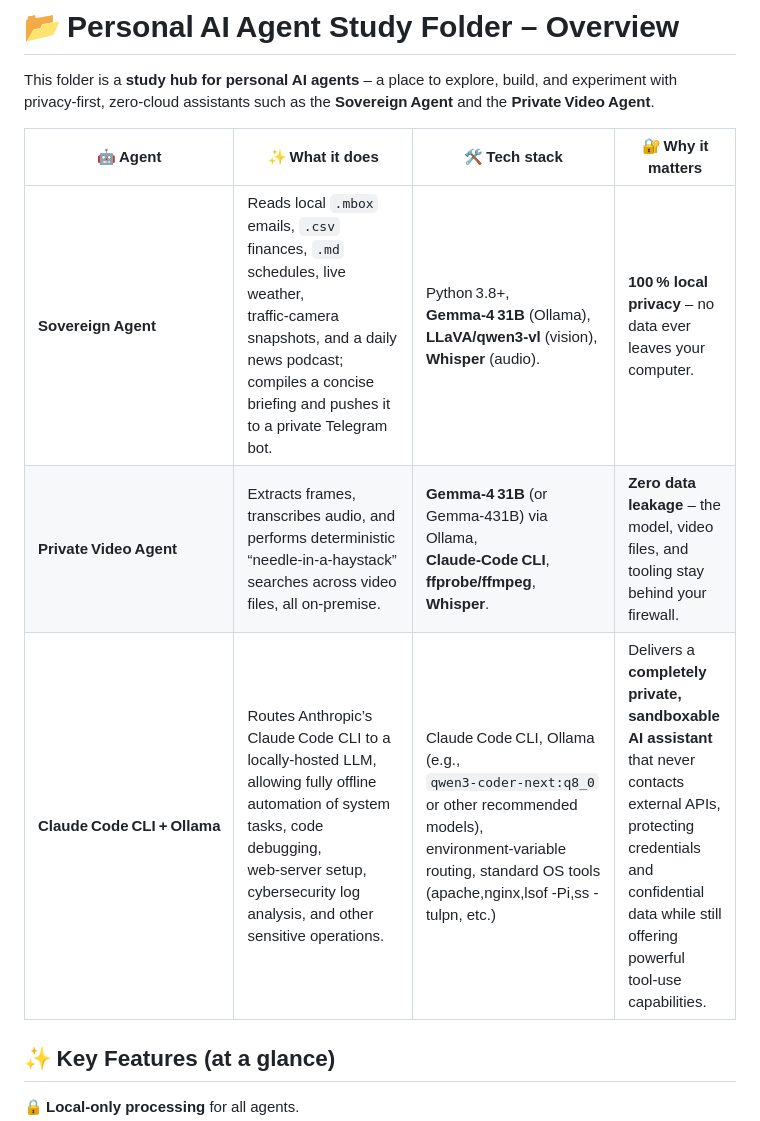
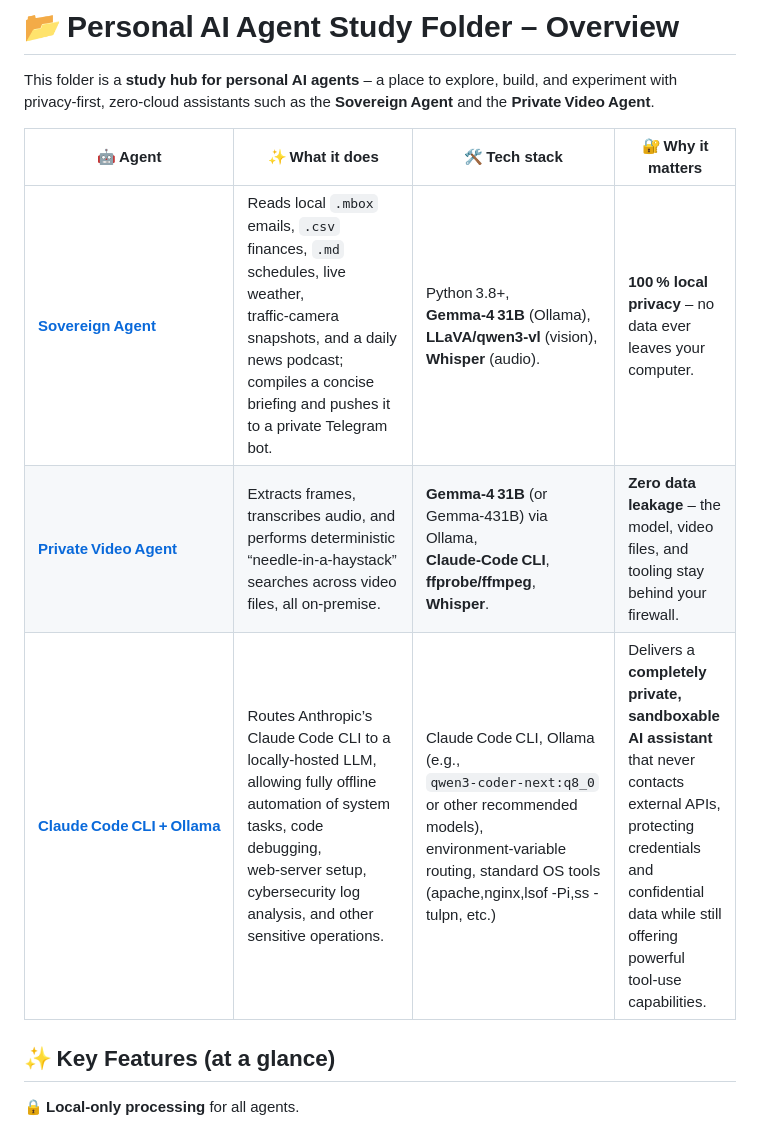
Before and after one commit to alanshlam/LLM, a Markdown page: AI_Agent/README.md, the part around the change. Rendered like a GitHub page.

```diff
--- a/AI_Agent/README.md
+++ b/AI_Agent/README.md
@@ -4,9 +4,9 @@ This folder is a **study hub for personal AI agents** – a place to explore, bu
 
 | 🤖 Agent | ✨ What it does | 🛠️ Tech stack | 🔐 Why it matters |
 |----------|----------------|---------------|-------------------|
-| **Sovereign Agent** | Reads local `.mbox` emails, `.csv` finances, `.md` schedules, live weather, traffic‑camera snapshots, and a daily news podcast; compiles a concise briefing and pushes it to a private Telegram bot. | Python 3.8+, **Gemma‑4 31B** (Ollama), **LLaVA/qwen3‑vl** (vision), **Whisper** (audio). | **100 % local privacy** – no data ever leaves your computer. |
-| **Private Video Agent** | Extracts frames, transcribes audio, and performs deterministic “needle‑in‑a‑haystack” searches across video files, all on‑premise. | **Gemma‑4 31B** (or Gemma‑431B) via Ollama, **Claude‑Code CLI**, **ffprobe/ffmpeg**, **Whisper**. | **Zero data leakage** – the model, video files, and tooling stay behind your firewall. |
-| **Claude Code CLI + Ollama** | Routes Anthropic’s Claude Code CLI to a locally‑hosted LLM, allowing fully offline automation of system tasks, code debugging, web‑server setup, cybersecurity log analysis, and other sensitive operations. | Claude Code CLI, Ollama (e.g., `qwen3‑coder‑next:q8_0` or other recommended models), environment‑variable routing, standard OS tools (apache,nginx,lsof -Pi,ss -tulpn, etc.) | Delivers a **completely private, sandboxable AI assistant** that never contacts external APIs, protecting credentials and confidential data while still offering powerful tool‑use capabilities.|
+| [**Sovereign Agent**](AI_Dashboard.md) | Reads local `.mbox` emails, `.csv` finances, `.md` schedules, live weather, traffic‑camera snapshots, and a daily news podcast; compiles a concise briefing and pushes it to a private Telegram bot. | Python 3.8+, **Gemma‑4 31B** (Ollama), **LLaVA/qwen3‑vl** (vision), **Whisper** (audio). | **100 % local privacy** – no data ever leaves your computer. |
+| [**Private Video Agent**](AI_video.md)| Extracts frames, transcribes audio, and performs deterministic “needle‑in‑a‑haystack” searches across video files, all on‑premise. | **Gemma‑4 31B** (or Gemma‑431B) via Ollama, **Claude‑Code CLI**, **ffprobe/ffmpeg**, **Whisper**. | **Zero data leakage** – the model, video files, and tooling stay behind your firewall. |
+| [**Claude Code CLI + Ollama**](../cccli) | Routes Anthropic’s Claude Code CLI to a locally‑hosted LLM, allowing fully offline automation of system tasks, code debugging, web‑server setup, cybersecurity log analysis, and other sensitive operations. | Claude Code CLI, Ollama (e.g., `qwen3‑coder‑next:q8_0` or other recommended models), environment‑variable routing, standard OS tools (apache,nginx,lsof -Pi,ss -tulpn, etc.) | Delivers a **completely private, sandboxable AI assistant** that never contacts external APIs, protecting credentials and confidential data while still offering powerful tool‑use capabilities.|
 
 ## ✨ Key Features (at a glance)
 **🔒 Local‑only processing** for all  agents.
```
